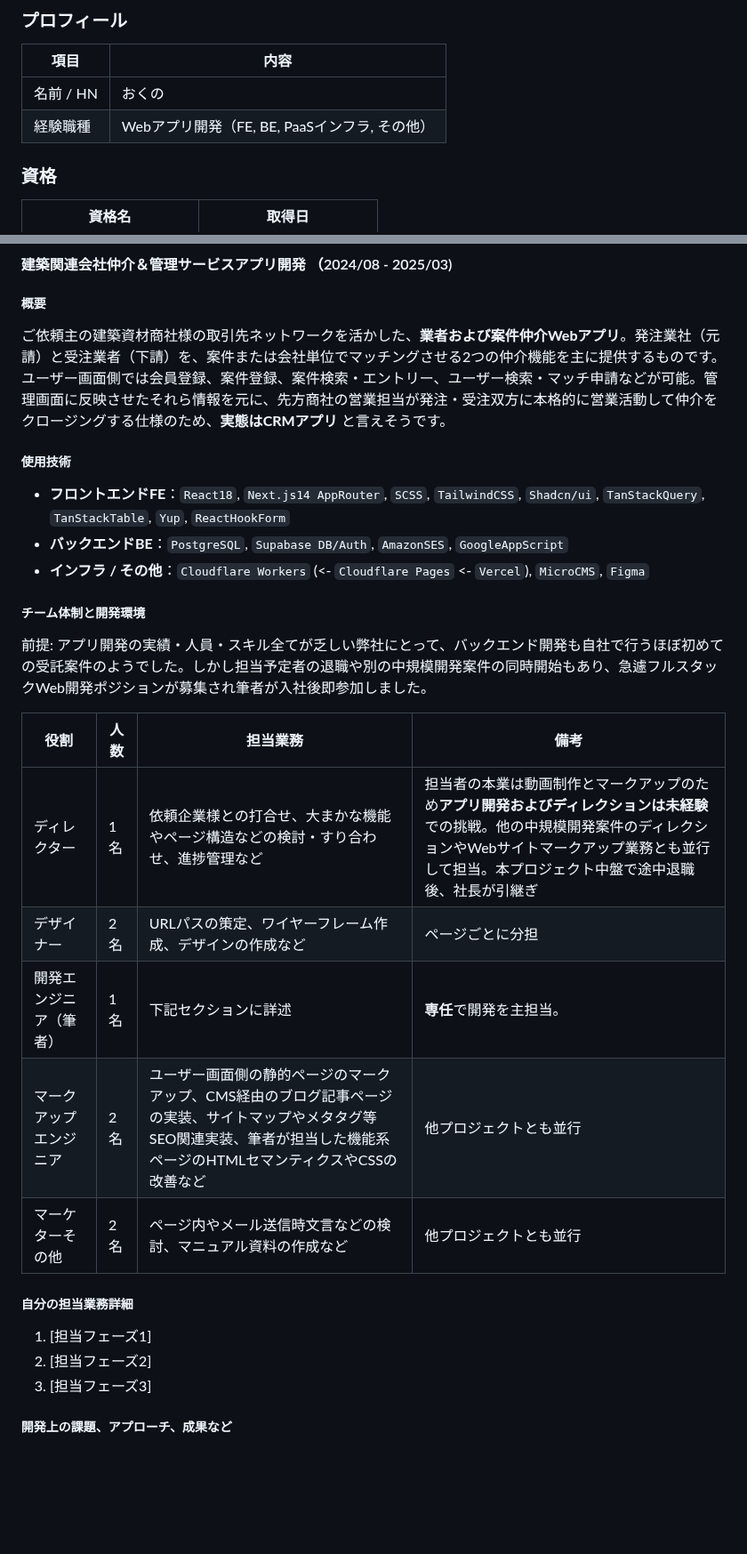
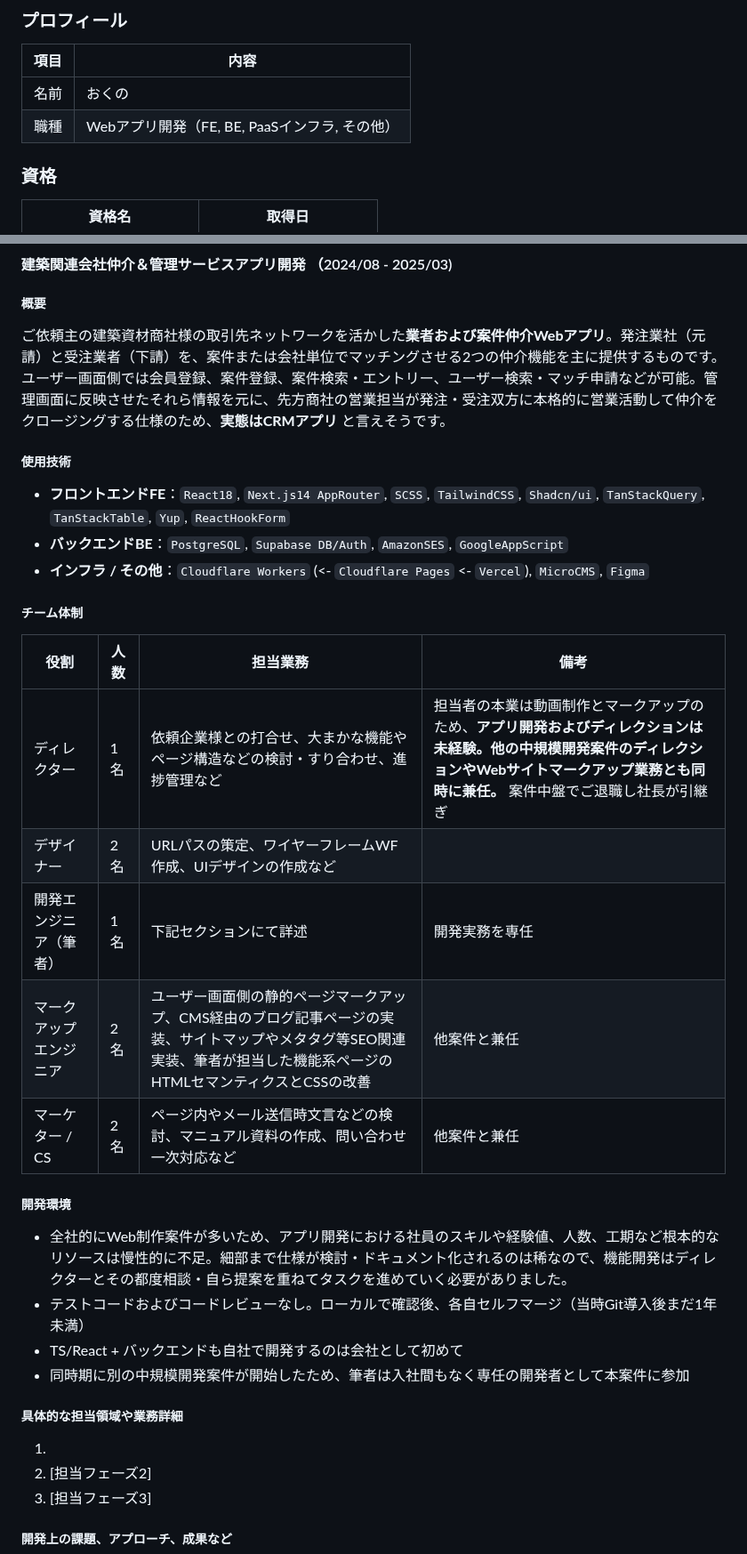
Before and after one commit to 200okmk/resume, a Markdown page: public/README.md, 2 parts joined by grey strips. Shown at 89% size. Drawn GitHub-style; blank space fills up the shorter version.

Commit message:
docs(職務経歴書): 1社目1案件目の開発環境セクション

```diff
--- a/public/README.md
+++ b/public/README.md
@@ -8,8 +8,8 @@
 
 |項目|内容|
 |---|---|
-|名前 / HN|おくの|
-|経験職種|Webアプリ開発（FE, BE, PaaSインフラ, その他）|
+|名前|おくの|
+|職種|Webアプリ開発（FE, BE, PaaSインフラ, その他）|
 
 ### 資格
 
@@ -88,7 +87,7 @@
 
 ##### 概要
 
-ご依頼主の建築資材商社様の取引先ネットワークを活かした、**業者および案件仲介Webアプリ**。発注業社（元請）と受注業者（下請）を、案件または会社単位でマッチングさせる2つの仲介機能を主に提供するものです。ユーザー画面側では会員登録、案件登録、案件検索・エントリー、ユーザー検索・マッチ申請などが可能。管理画面に反映させたそれら情報を元に、先方商社の営業担当が発注・受注双方に本格的に営業活動して仲介をクロージングする仕様のため、**実態はCRMアプリ** と言えそうです。
+ご依頼主の建築資材商社様の取引先ネットワークを活かした**業者および案件仲介Webアプリ**。発注業社（元請）と受注業者（下請）を、案件または会社単位でマッチングさせる2つの仲介機能を主に提供するものです。ユーザー画面側では会員登録、案件登録、案件検索・エントリー、ユーザー検索・マッチ申請などが可能。管理画面に反映させたそれら情報を元に、先方商社の営業担当が発注・受注双方に本格的に営業活動して仲介をクロージングする仕様のため、**実態はCRMアプリ** と言えそうです。
 
 ##### 使用技術
 
@@ -96,21 +95,27 @@
 - **バックエンドBE**：`PostgreSQL`, `Supabase DB/Auth`, `AmazonSES`, `GoogleAppScript`
 - **インフラ / その他**：`Cloudflare Workers` (<- `Cloudflare Pages` <- `Vercel`), `MicroCMS`, `Figma`
 
-##### チーム体制と開発環境
+##### チーム体制
 
-前提: アプリ開発の実績・人員・スキル全てが乏しい弊社にとって、バックエンド開発も自社で行うほぼ初めての受託案件のようでした。しかし担当予定者の退職や別の中規模開発案件の同時開始もあり、急遽フルスタックWeb開発ポジションが募集され筆者が入社後即参加しました。
 
 |役割|人数|担当業務|備考|
 |---|---|---|---|
-|ディレクター|1名|依頼企業様との打合せ、大まかな機能やページ構造などの検討・すり合わせ、進捗管理など|担当者の本業は動画制作とマークアップのため**アプリ開発およびディレクションは未経験**での挑戦。他の中規模開発案件のディレクションやWebサイトマークアップ業務とも並行して担当。本プロジェクト中盤で途中退職後、社長が引継ぎ|
-|デザイナー|2名|URLパスの策定、ワイヤーフレーム作成、デザインの作成など|ページごとに分担|
-|開発エンジニア（筆者）|1名|下記セクションに詳述|**専任**で開発を主担当。|
-|マークアップエンジニア|2名|ユーザー画面側の静的ページのマークアップ、CMS経由のブログ記事ページの実装、サイトマップやメタタグ等SEO関連実装、筆者が担当した機能系ページのHTMLセマンティクスやCSSの改善など|他プロジェクトとも並行|
-|マーケターその他|2名|ページ内やメール送信時文言などの検討、マニュアル資料の作成など|他プロジェクトとも並行|
+|ディレクター|1名|依頼企業様との打合せ、大まかな機能やページ構造などの検討・すり合わせ、進捗管理など|担当者の本業は動画制作とマークアップのため、**アプリ開発およびディレクションは未経験。他の中規模開発案件のディレクションやWebサイトマークアップ業務とも同時に兼任。** 案件中盤でご退職し社長が引継ぎ|
+|デザイナー|2名|URLパスの策定、ワイヤーフレームWF作成、UIデザインの作成など||
+|開発エンジニア（筆者）|1名|下記セクションにて詳述|開発実務を専任|
+|マークアップエンジニア|2名|ユーザー画面側の静的ページマークアップ、CMS経由のブログ記事ページの実装、サイトマップやメタタグ等SEO関連実装、筆者が担当した機能系ページのHTMLセマンティクスとCSSの改善|他案件と兼任|
+|マーケター / CS|2名|ページ内やメール送信時文言などの検討、マニュアル資料の作成、問い合わせ一次対応など|他案件と兼任|
 
-##### 自分の担当業務詳細
+##### 開発環境
 
-1. [担当フェーズ1]
+- 全社的にWeb制作案件が多いため、アプリ開発における社員のスキルや経験値、人数、工期など根本的なリソースは慢性的に不足。細部まで仕様が検討・ドキュメント化されるのは稀なので、機能開発はディレクターとその都度相談・自ら提案を重ねてタスクを進めていく必要がありました。
+- テストコードおよびコードレビューなし。ローカルで確認後、各自セルフマージ（当時Git導入後まだ1年未満）
+- TS/React + バックエンドも自社で開発するのは会社として初めて
+- 同時期に別の中規模開発案件が開始したため、筆者は入社間もなく専任の開発者として本案件に参加
+
+##### 具体的な担当領域や業務詳細
+
+1.
 2. [担当フェーズ2]
 3. [担当フェーズ3]
 
```
Also changed, not shown: other parts of public/README.md (+9 -10 lines).
